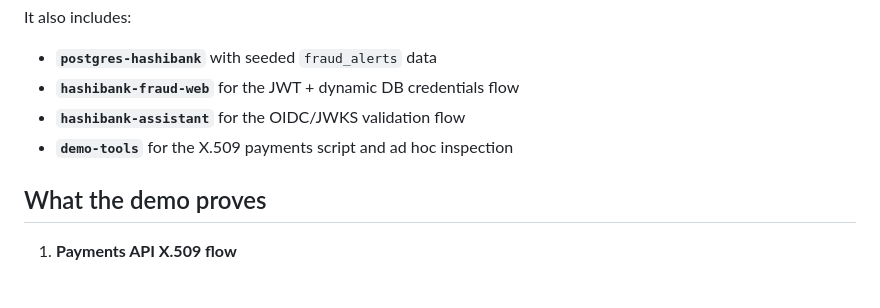
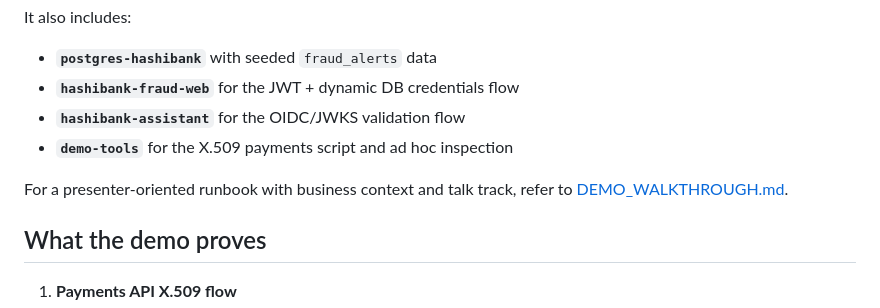
Before and after one commit to DarthVaderRC/vault-spiffe, a Markdown page: demo/README.md, the part around the change. Rendered like a GitHub page; blank space fills up the shorter version.

Commit message:
Adds demo talk track

```diff
--- a/demo/README.md
+++ b/demo/README.md
@@ -11,6 +11,8 @@ It also includes:
 - **`hashibank-fraud-web`** for the JWT + dynamic DB credentials flow
 - **`hashibank-assistant`** for the OIDC/JWKS validation flow
 - **`demo-tools`** for the X.509 payments script and ad hoc inspection
+
+For a presenter-oriented runbook with business context and talk track, refer to [DEMO_WALKTHROUGH.md](./DEMO_WALKTHROUGH.md).
 
 ## What the demo proves
 
```
Also changed, not shown: demo/DEMO_WALKTHROUGH.md (added, +226 -0 lines).
